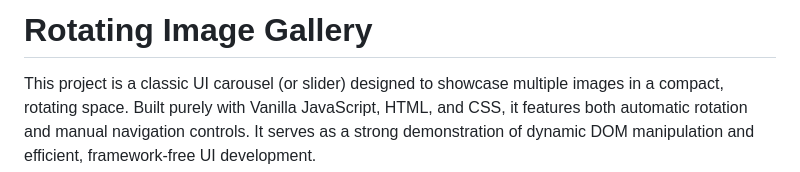
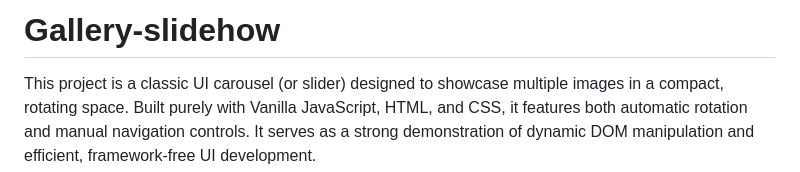
Before and after one commit to Sir-josh01/Gallery-slideshow, a Markdown page: README.md, the part around the change. Rendered like a GitHub page.

Commit message:
Rename project from 'Rotating Image Gallery' to 'Gallery-slideshow'

```diff
--- a/README.md
+++ b/README.md
@@ -1,4 +1,4 @@
-# Rotating Image Gallery
+# Gallery-slidehow
 This project is a classic UI carousel (or slider) designed to showcase multiple images in a compact, rotating space. Built purely with Vanilla JavaScript, HTML, and CSS, it features both automatic rotation and manual navigation controls. It serves as a strong demonstration of dynamic DOM manipulation and efficient, framework-free UI development.
 
 ## Table of contents
```
